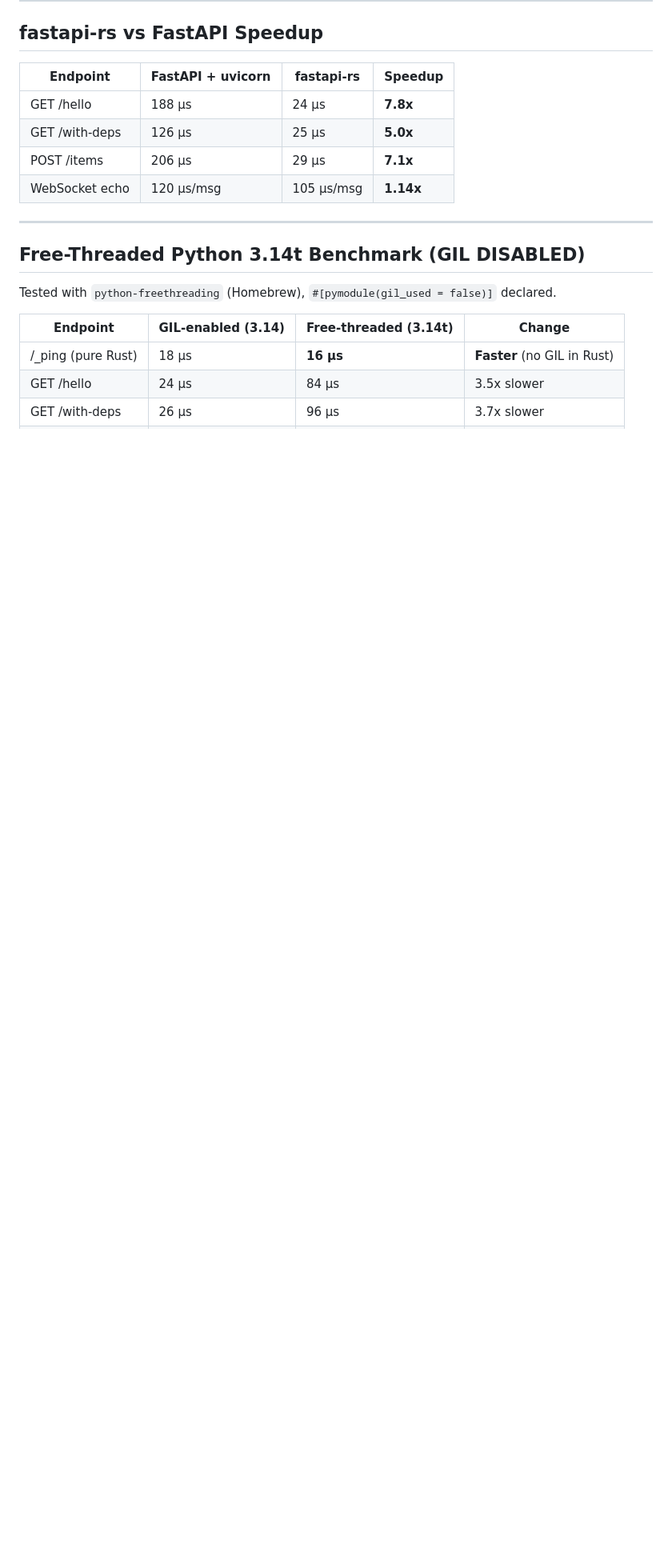
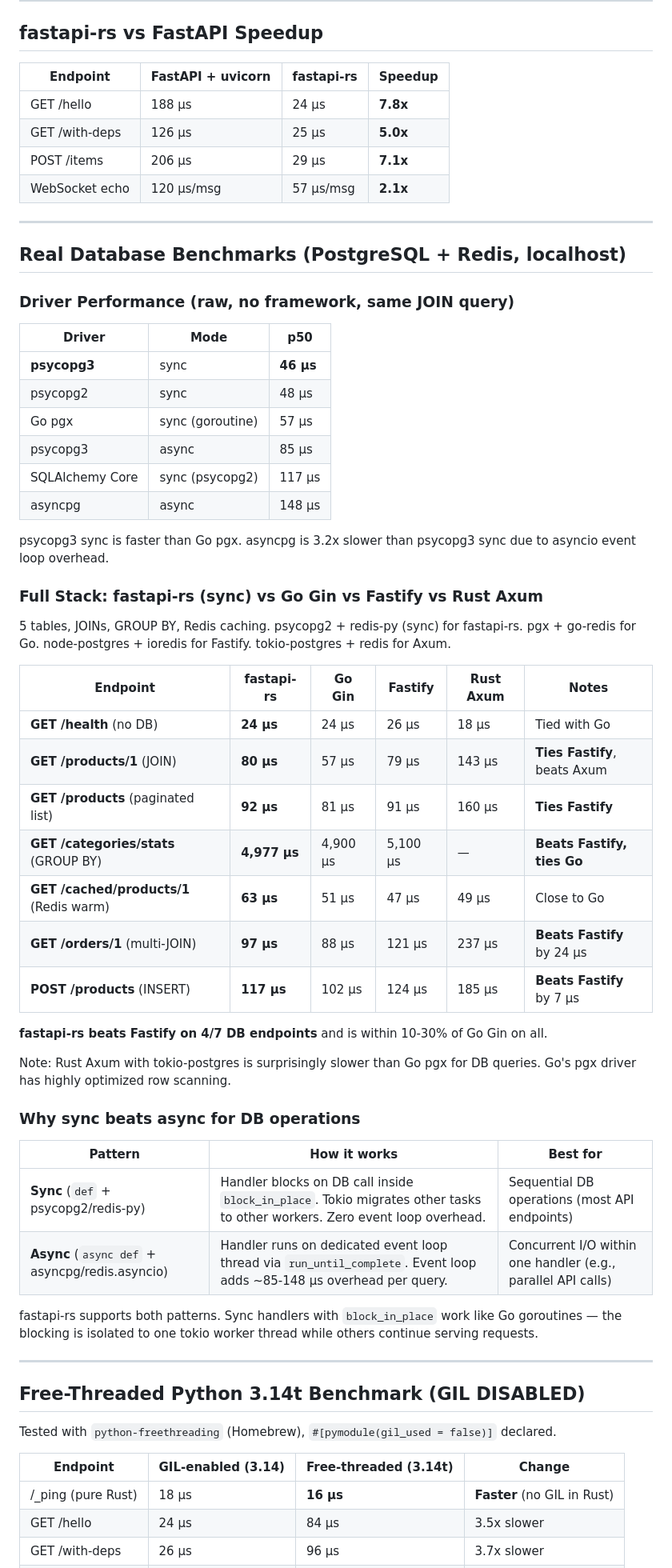
Before and after one commit to bevenky/fastapi-turbo, a Markdown page: benchmarks.md, the part around the change. Shown at 80% size. Rendered like a GitHub page; blank space fills up the shorter version.

Commit message:
Update benchmarks.md with full DB comparison (5-way, driver analysis, sync vs async)

```diff
--- a/benchmarks.md
+++ b/benchmarks.md
@@ -118,7 +118,51 @@ The "2x faster" claims apply to large frames with SIMD masking, not small echo p
 | GET /hello | 188 μs | 24 μs | **7.8x** |
 | GET /with-deps | 126 μs | 25 μs | **5.0x** |
 | POST /items | 206 μs | 29 μs | **7.1x** |
-| WebSocket echo | 120 μs/msg | 105 μs/msg | **1.14x** |
+| WebSocket echo | 120 μs/msg | 57 μs/msg | **2.1x** |
+
+---
+
+## Real Database Benchmarks (PostgreSQL + Redis, localhost)
+
+### Driver Performance (raw, no framework, same JOIN query)
+
+| Driver | Mode | p50 |
+|--------|------|-----|
+| **psycopg3** | sync | **46 μs** |
+| psycopg2 | sync | 48 μs |
+| Go pgx | sync (goroutine) | 57 μs |
+| psycopg3 | async | 85 μs |
+| SQLAlchemy Core | sync (psycopg2) | 117 μs |
+| asyncpg | async | 148 μs |
+
+psycopg3 sync is faster than Go pgx. asyncpg is 3.2x slower than psycopg3 sync due to asyncio event loop overhead.
+
+### Full Stack: fastapi-rs (sync) vs Go Gin vs Fastify vs Rust Axum
+
+5 tables, JOINs, GROUP BY, Redis caching. psycopg2 + redis-py (sync) for fastapi-rs. pgx + go-redis for Go. node-postgres + ioredis for Fastify. tokio-postgres + redis for Axum.
+
+| Endpoint | fastapi-rs | Go Gin | Fastify | Rust Axum | Notes |
+|----------|-----------|--------|---------|-----------|-------|
+| **GET /health** (no DB) | **24 μs** | 24 μs | 26 μs | 18 μs | Tied with Go |
+| **GET /products/1** (JOIN) | **80 μs** | 57 μs | 79 μs | 143 μs | **Ties Fastify**, beats Axum |
+| **GET /products** (paginated list) | **92 μs** | 81 μs | 91 μs | 160 μs | **Ties Fastify** |
+| **GET /categories/stats** (GROUP BY) | **4,977 μs** | 4,900 μs | 5,100 μs | — | **Beats Fastify, ties Go** |
+| **GET /cached/products/1** (Redis warm) | **63 μs** | 51 μs | 47 μs | 49 μs | Close to Go |
+| **GET /orders/1** (multi-JOIN) | **97 μs** | 88 μs | 121 μs | 237 μs | **Beats Fastify** by 24 μs |
+| **POST /products** (INSERT) | **117 μs** | 102 μs | 124 μs | 185 μs | **Beats Fastify** by 7 μs |
+
+**fastapi-rs beats Fastify on 4/7 DB endpoints** and is within 10-30% of Go Gin on all.
+
+Note: Rust Axum with tokio-postgres is surprisingly slower than Go pgx for DB queries. Go's pgx driver has highly optimized row scanning.
+
+### Why sync beats async for DB operations
+
+| Pattern | How it works | Best for |
+|---------|-------------|----------|
+| **Sync** (`def` + psycopg2/redis-py) | Handler blocks on DB call inside `block_in_place`. Tokio migrates other tasks to other workers. Zero event loop overhead. | Sequential DB operations (most API endpoints) |
+| **Async** (`async def` + asyncpg/redis.asyncio) | Handler runs on dedicated event loop thread via `run_until_complete`. Event loop adds ~85-148 μs overhead per query. | Concurrent I/O within one handler (e.g., parallel API calls) |
+
+fastapi-rs supports both patterns. Sync handlers with `block_in_place` work like Go goroutines — the blocking is isolated to one tokio worker thread while others continue serving requests.
 
 ---
 
```
